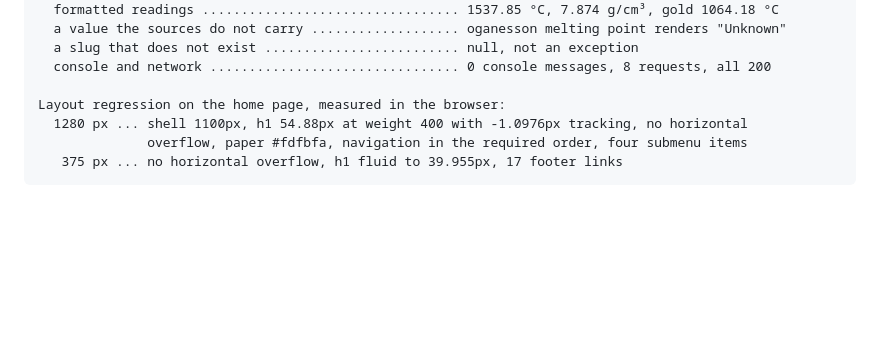
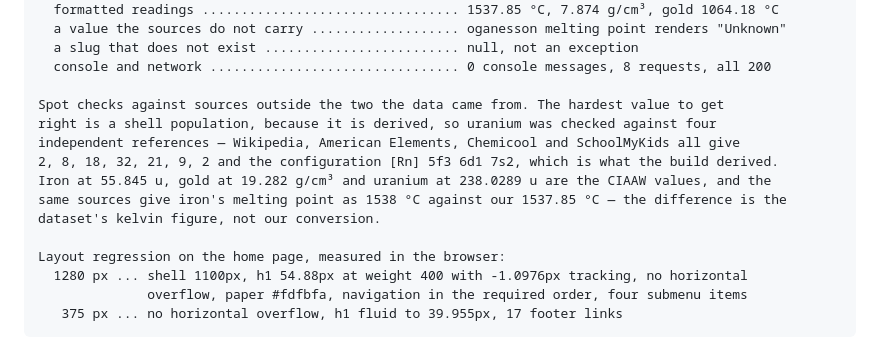
Before and after one commit to DHBhensdadia/Chemipedia, a Markdown page: workspace/progress/PHASE_LOG.md, the part around the change. GitHub-like rendering; blank space fills up the shorter version.

Commit message:
Record where the element values were checked against outside sources
The phase's exit criteria ask for spot checks against a source other
than the ones the data came from, and a claim of that kind is worth
nothing without naming the source. Uranium's shell population is the
value most likely to be silently wrong, because it is derived rather
than fetched, so it is the one that was checked hardest.

```diff
--- a/workspace/progress/PHASE_LOG.md
+++ b/workspace/progress/PHASE_LOG.md
@@ -283,6 +283,14 @@ The data layer run in a real browser, through the shipped module, against the bu
   a slug that does not exist ......................... null, not an exception
   console and network ................................ 0 console messages, 8 requests, all 200
 
+Spot checks against sources outside the two the data came from. The hardest value to get
+right is a shell population, because it is derived, so uranium was checked against four
+independent references — Wikipedia, American Elements, Chemicool and SchoolMyKids all give
+2, 8, 18, 32, 21, 9, 2 and the configuration [Rn] 5f3 6d1 7s2, which is what the build derived.
+Iron at 55.845 u, gold at 19.282 g/cm³ and uranium at 238.0289 u are the CIAAW values, and the
+same sources give iron's melting point as 1538 °C against our 1537.85 °C — the difference is the
+dataset's kelvin figure, not our conversion.
+
 Layout regression on the home page, measured in the browser:
   1280 px ... shell 1100px, h1 54.88px at weight 400 with -1.0976px tracking, no horizontal
               overflow, paper #fdfbfa, navigation in the required order, four submenu items
```
